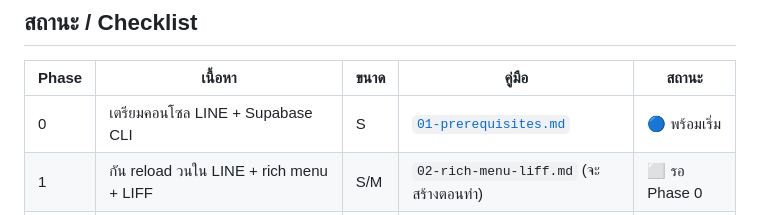
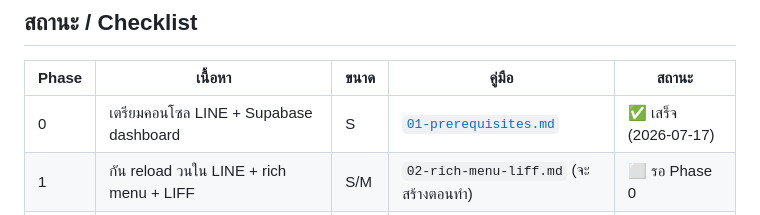
Before and after one commit to rxbenz/iv-drugref, a Markdown page: docs/line-channel/README.md, the part around the change. GitHub-like rendering.

```diff
--- a/docs/line-channel/README.md
+++ b/docs/line-channel/README.md
@@ -89,7 +89,7 @@ GAS ยังคงเหมาะกับงาน **ขาออก** (ยิ
 
 | Phase | เนื้อหา | ขนาด | คู่มือ | สถานะ |
 |---|---|---|---|---|
-| 0 | เตรียมคอนโซล LINE + Supabase CLI | S | [`01-prerequisites.md`](01-prerequisites.md) | 🔵 พร้อมเริ่ม |
+| 0 | เตรียมคอนโซล LINE + Supabase dashboard | S | [`01-prerequisites.md`](01-prerequisites.md) | ✅ เสร็จ (2026-07-17) |
 | 1 | กัน reload วนใน LINE + rich menu + LIFF | S/M | `02-rich-menu-liff.md` (จะสร้างตอนทำ) | ⬜ รอ Phase 0 |
 | 2 | โครงบอต: webhook + ตรวจลายเซ็น + ตอบเมนู | M | `03-webhook-bot.md` (จะสร้างตอนทำ) | ⬜ |
 | 3 | บอตค้นข้อมูลยา (Flex card + deep link) | M | — | ⬜ |
```
Also changed, not shown: docs/line-channel/00-plan.md (+14 -7 lines), docs/line-channel/01-prerequisites.md (+36 -35 lines).
